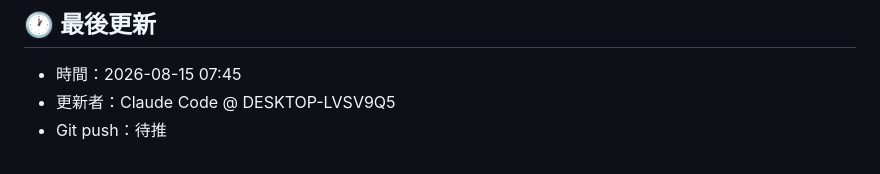
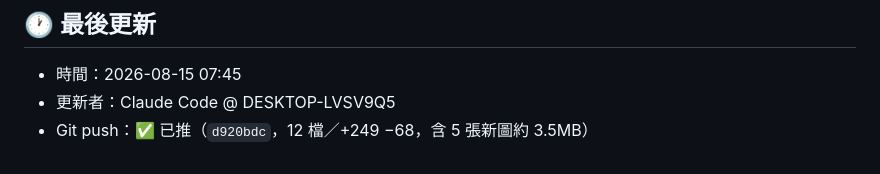
Before and after one commit to philia81301-commits/obesity-society-ai-talk, a Markdown page: handoff.md, the part around the change. Rendered like a GitHub page.

Commit message:
回填handoff.md的Git push狀態
Co-Authored-By: Claude Opus 5 <noreply@anthropic.com>

```diff
--- a/handoff.md
+++ b/handoff.md
@@ -63,4 +63,4 @@
 ## 🕐 最後更新
 - 時間：2026-08-15 07:45
 - 更新者：Claude Code @ DESKTOP-LVSV9Q5
-- Git push：待推
+- Git push：✅ 已推（`d920bdc`，12 檔／+249 −68，含 5 張新圖約 3.5MB）
```
